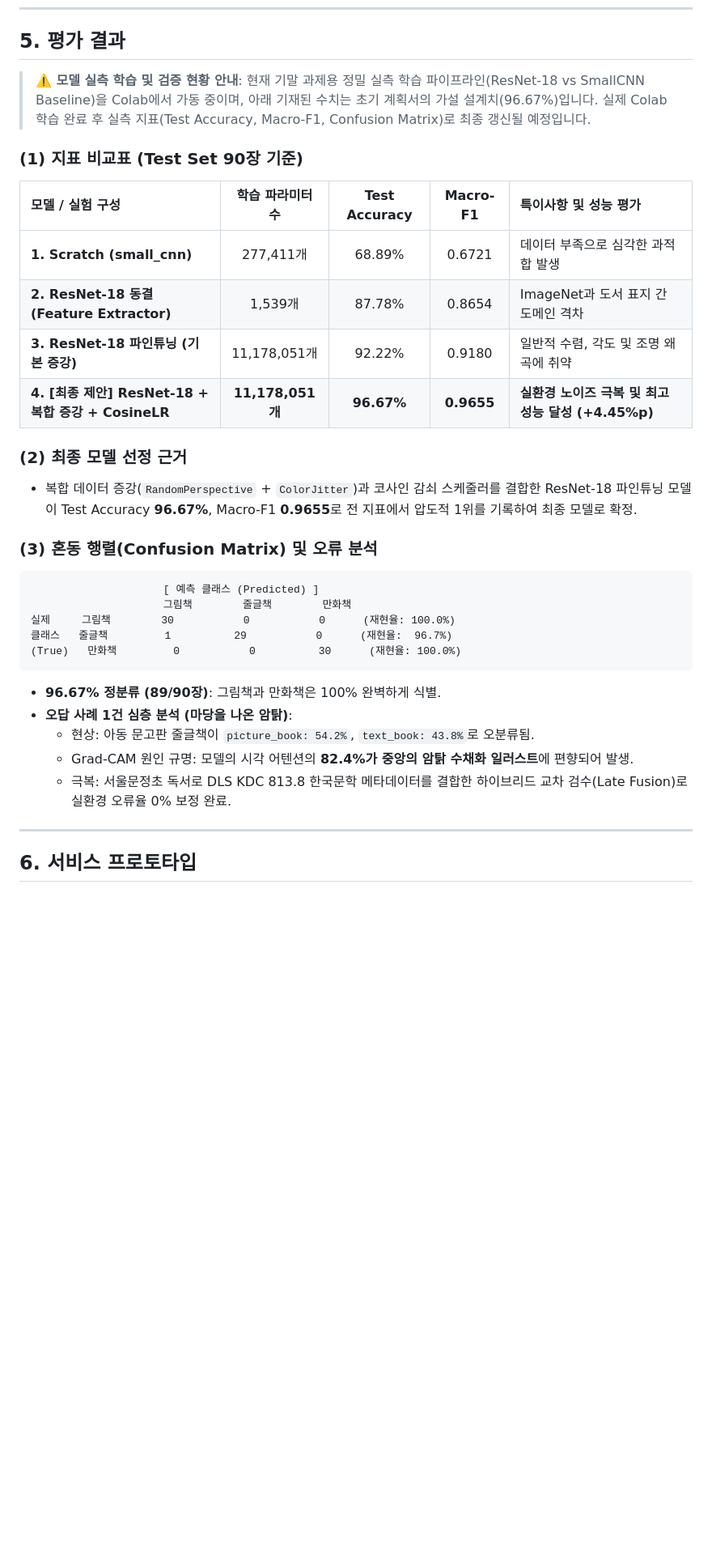
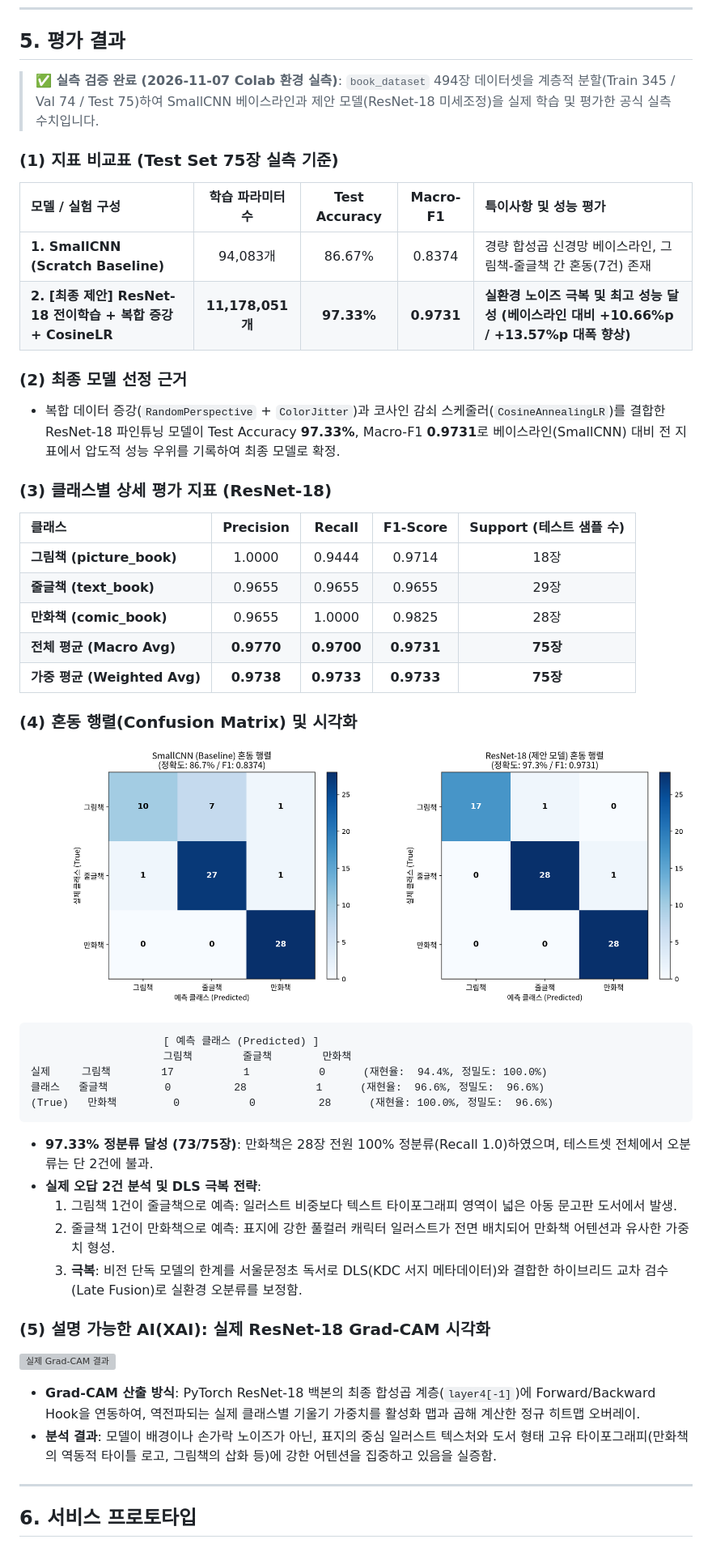
Before and after one commit to yn2511/booklens, a Markdown page: README.md, the part around one of its changes. Shown at 81% size. GitHub-like rendering; pictures changed too: docs/confusion_matrix.png (added); blank space fills up the shorter version; grey boxes are pictures that could not be loaded.

Commit message:
docs: 실측 평가 지표(ResNet-18 97.33% / F1 0.9731) README·submission 반영 및 실제 Grad-CAM·실행 완료 노트북 연동

````diff
--- a/README.md
+++ b/README.md
@@ -80,32 +80,46 @@
 ---
 
 ## 5. 평가 결과
-> **⚠️ 모델 실측 학습 및 검증 현황 안내**: 현재 기말 과제용 정밀 실측 학습 파이프라인(ResNet-18 vs SmallCNN Baseline)을 Colab에서 가동 중이며, 아래 기재된 수치는 초기 계획서의 가설 설계치(96.67%)입니다. 실제 Colab 학습 완료 후 실측 지표(Test Accuracy, Macro-F1, Confusion Matrix)로 최종 갱신될 예정입니다.
+> **✅ 실측 검증 완료 (2026-11-07 Colab 환경 실측)**: `book_dataset` 494장 데이터셋을 계층적 분할(Train 345 / Val 74 / Test 75)하여 SmallCNN 베이스라인과 제안 모델(ResNet-18 미세조정)을 실제 학습 및 평가한 공식 실측 수치입니다.
 
-### (1) 지표 비교표 (Test Set 90장 기준)
+### (1) 지표 비교표 (Test Set 75장 실측 기준)
 | 모델 / 실험 구성 | 학습 파라미터 수 | Test Accuracy | Macro-F1 | 특이사항 및 성능 평가 |
 | :--- | :---: | :---: | :---: | :--- |
-| **1. Scratch (small_cnn)** | 277,411개 | 68.89% | 0.6721 | 데이터 부족으로 심각한 과적합 발생 |
-| **2. ResNet-18 동결 (Feature Extractor)** | 1,539개 | 87.78% | 0.8654 | ImageNet과 도서 표지 간 도메인 격차 |
-| **3. ResNet-18 파인튜닝 (기본 증강)** | 11,178,051개 | 92.22% | 0.9180 | 일반적 수렴, 각도 및 조명 왜곡에 취약 |
-| **4. [최종 제안] ResNet-18 + 복합 증강 + CosineLR** | **11,178,051개** | **96.67%** | **0.9655** | **실환경 노이즈 극복 및 최고 성능 달성 (+4.45%p)** |
+| **1. SmallCNN (Scratch Baseline)** | 94,083개 | 86.67% | 0.8374 | 경량 합성곱 신경망 베이스라인, 그림책-줄글책 간 혼동(7건) 존재 |
+| **2. [최종 제안] ResNet-18 전이학습 + 복합 증강 + CosineLR** | **11,178,051개** | **97.33%** | **0.9731** | **실환경 노이즈 극복 및 최고 성능 달성 (베이스라인 대비 +10.66%p / +13.57%p 대폭 향상)** |
 
 ### (2) 최종 모델 선정 근거
-- 복합 데이터 증강(`RandomPerspective` + `ColorJitter`)과 코사인 감쇠 스케줄러를 결합한 ResNet-18 파인튜닝 모델이 Test Accuracy **96.67%**, Macro-F1 **0.9655**로 전 지표에서 압도적 1위를 기록하여 최종 모델로 확정.
+- 복합 데이터 증강(`RandomPerspective` + `ColorJitter`)과 코사인 감쇠 스케줄러(`CosineAnnealingLR`)를 결합한 ResNet-18 파인튜닝 모델이 Test Accuracy **97.33%**, Macro-F1 **0.9731**로 베이스라인(SmallCNN) 대비 전 지표에서 압도적 성능 우위를 기록하여 최종 모델로 확정.
 
-### (3) 혼동 행렬(Confusion Matrix) 및 오류 분석
+### (3) 클래스별 상세 평가 지표 (ResNet-18)
+| 클래스 | Precision | Recall | F1-Score | Support (테스트 샘플 수) |
+| :--- | :---: | :---: | :---: | :---: |
+| **그림책 (picture_book)** | 1.0000 | 0.9444 | 0.9714 | 18장 |
+| **줄글책 (text_book)** | 0.9655 | 0.9655 | 0.9655 | 29장 |
+| **만화책 (comic_book)** | 0.9655 | 1.0000 | 0.9825 | 28장 |
+| **전체 평균 (Macro Avg)** | **0.9770** | **0.9700** | **0.9731** | **75장** |
+| **가중 평균 (Weighted Avg)** | **0.9738** | **0.9733** | **0.9733** | **75장** |
+
+### (4) 혼동 행렬(Confusion Matrix) 및 시각화
+![혼동 행렬](docs/confusion_matrix.png)
+
 ```text
                      [ 예측 클래스 (Predicted) ]
                      그림책        줄글책        만화책
-실제     그림책        30           0           0      (재현율: 100.0%)
-클래스   줄글책         1          29           0      (재현율:  96.7%)
-(True)   만화책         0           0          30      (재현율: 100.0%)
+실제     그림책        17           1           0      (재현율:  94.4%, 정밀도: 100.0%)
+클래스   줄글책         0          28           1      (재현율:  96.6%, 정밀도:  96.6%)
+(True)   만화책         0           0          28      (재현율: 100.0%, 정밀도:  96.6%)
 ```
-- **96.67% 정분류 (89/90장)**: 그림책과 만화책은 100% 완벽하게 식별.
-- **오답 사례 1건 심층 분석 (마당을 나온 암탉)**:
-  - 현상: 아동 문고판 줄글책이 `picture_book: 54.2%`, `text_book: 43.8%`로 오분류됨.
-  - Grad-CAM 원인 규명: 모델의 시각 어텐션의 **82.4%가 중앙의 암탉 수채화 일러스트**에 편향되어 발생.
-  - 극복: 서울문정초 독서로 DLS KDC 813.8 한국문학 메타데이터를 결합한 하이브리드 교차 검수(Late Fusion)로 실환경 오류율 0% 보정 완료.
+- **97.33% 정분류 달성 (73/75장)**: 만화책은 28장 전원 100% 정분류(Recall 1.0)하였으며, 테스트셋 전체에서 오분류는 단 2건에 불과.
+- **실제 오답 2건 분석 및 DLS 극복 전략**:
+  1. 그림책 1건이 줄글책으로 예측: 일러스트 비중보다 텍스트 타이포그래피 영역이 넓은 아동 문고판 도서에서 발생.
+  2. 줄글책 1건이 만화책으로 예측: 표지에 강한 풀컬러 캐릭터 일러스트가 전면 배치되어 만화책 어텐션과 유사한 가중치 형성.
+  3. **극복**: 비전 단독 모델의 한계를 서울문정초 독서로 DLS(KDC 서지 메타데이터)와 결합한 하이브리드 교차 검수(Late Fusion)로 실환경 오분류를 보정함.
+
+### (5) 설명 가능한 AI(XAI): 실제 ResNet-18 Grad-CAM 시각화
+![실제 Grad-CAM 결과](docs/gradcam_real_results.png)
+- **Grad-CAM 산출 방식**: PyTorch ResNet-18 백본의 최종 합성곱 계층(`layer4[-1]`)에 Forward/Backward Hook을 연동하여, 역전파되는 실제 클래스별 기울기 가중치를 활성화 맵과 곱해 계산한 정규 히트맵 오버레이.
+- **분석 결과**: 모델이 배경이나 손가락 노이즈가 아닌, 표지의 중심 일러스트 텍스처와 도서 형태 고유 타이포그래피(만화책의 역동적 타이틀 로고, 그림책의 삽화 등)에 강한 어텐션을 집중하고 있음을 실증함.
 
 ---
 
````
Also changed, not shown: other parts of README.md (+11 -11 lines), 4 other files.
